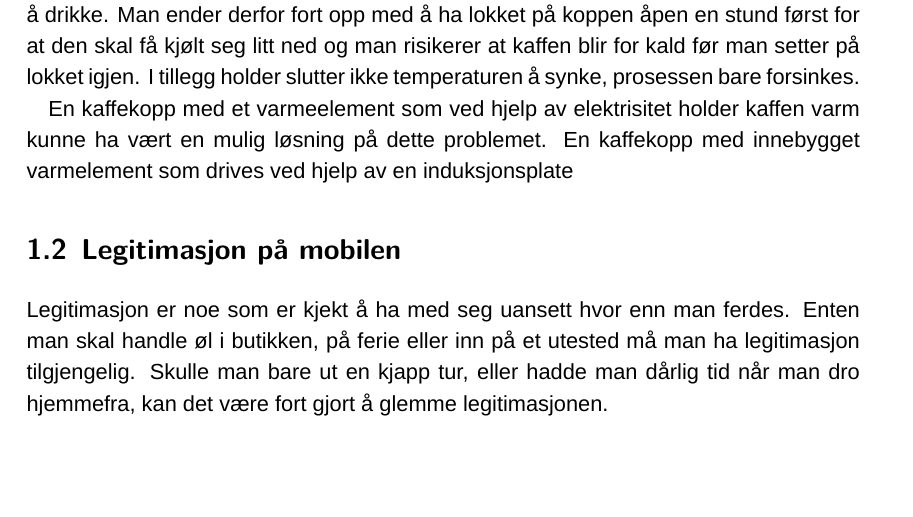
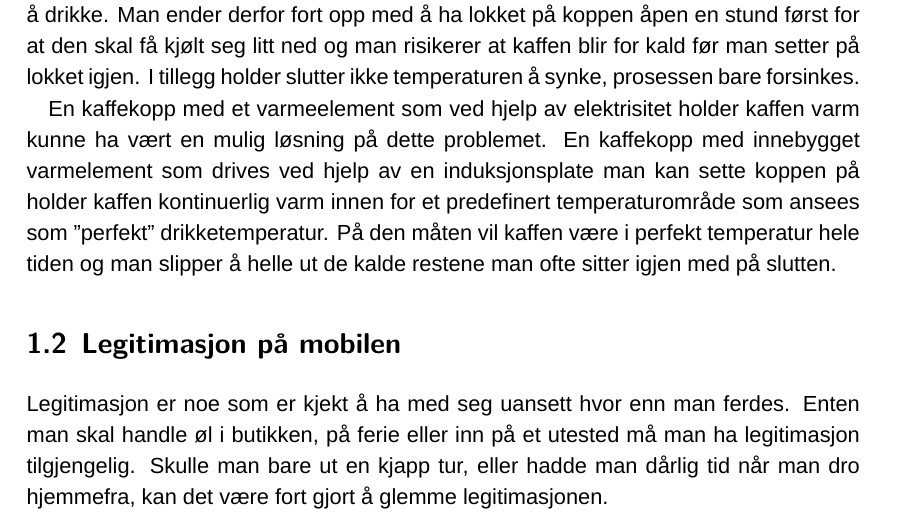
Before and after one commit to JonasAD/TeknologiledelseOving1, a LaTeX document (Rapport Tekonologiledelse/main.tex, which reads Rapport Tekonologiledelse/content/oppgave1.tex): part of page 2 of 7, cut so that both start at the same text, the shorter picture padded with empty space. Compiled offline with XeLaTeX; a missing font is replaced by an installed copy or a similar font.

Commit message:
Fullført del 1

```diff
--- a/Rapport Tekonologiledelse/content/oppgave1.tex
+++ b/Rapport Tekonologiledelse/content/oppgave1.tex
@@ -4,7 +4,7 @@ Kaffen er en viktig del av mange menneskers hverdag. Kaffekoppen er med oss ved
 
 Det finnes produkter på markedet som prøver å forhindre denne problematikken allerede, blant annet termokopper. Men en termokopp forsinker bare prosessen og er ikke en fullverdig løsning på problemet i våre øyne. Lukker man lokket på koppen med en gang man har helt oppi den varme kaffen er kaffen for varm til å drikkes lenge før den er mulig å drikke. Man ender derfor fort opp med å ha lokket på koppen åpen en stund først for at den skal få kjølt seg litt ned og man risikerer at kaffen blir for kald før man setter på lokket igjen. I tillegg holder slutter ikke temperaturen å synke, prosessen bare forsinkes.
 
-En kaffekopp med et varmeelement som ved hjelp av elektrisitet holder kaffen varm kunne ha vært en mulig løsning på dette problemet. En kaffekopp med innebygget varmelement som drives ved hjelp av en induksjonsplate
+En kaffekopp med et varmeelement som ved hjelp av elektrisitet holder kaffen varm kunne ha vært en mulig løsning på dette problemet. En kaffekopp med innebygget varmelement som drives ved hjelp av en induksjonsplate man kan sette koppen på holder kaffen kontinuerlig varm innen for et predefinert temperaturområde som ansees som "perfekt" drikketemperatur. På den måten vil kaffen være i perfekt temperatur hele tiden og man slipper å helle ut de kalde restene man ofte sitter igjen med på slutten.
 
 
 \section{Legitimasjon på mobilen}
```
